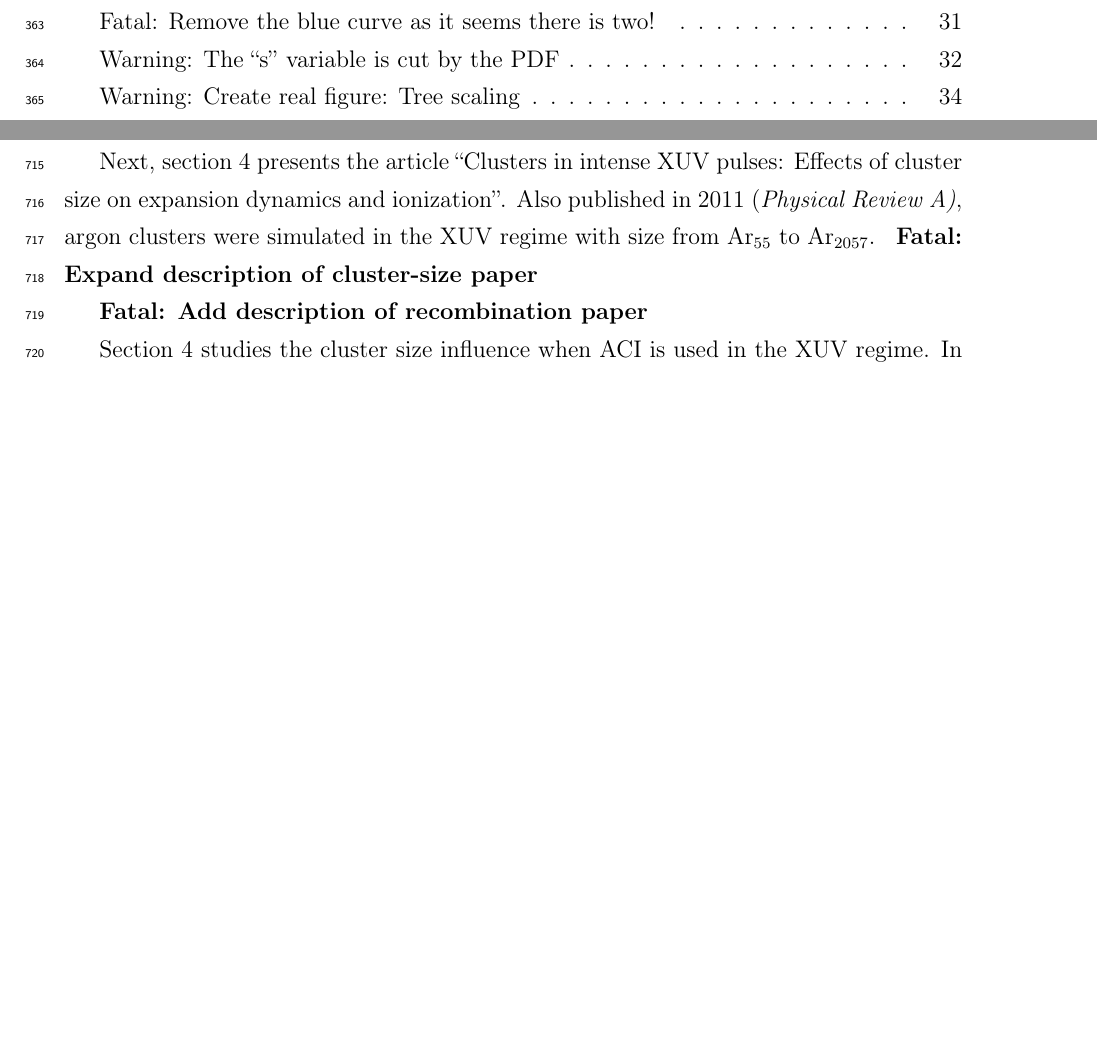
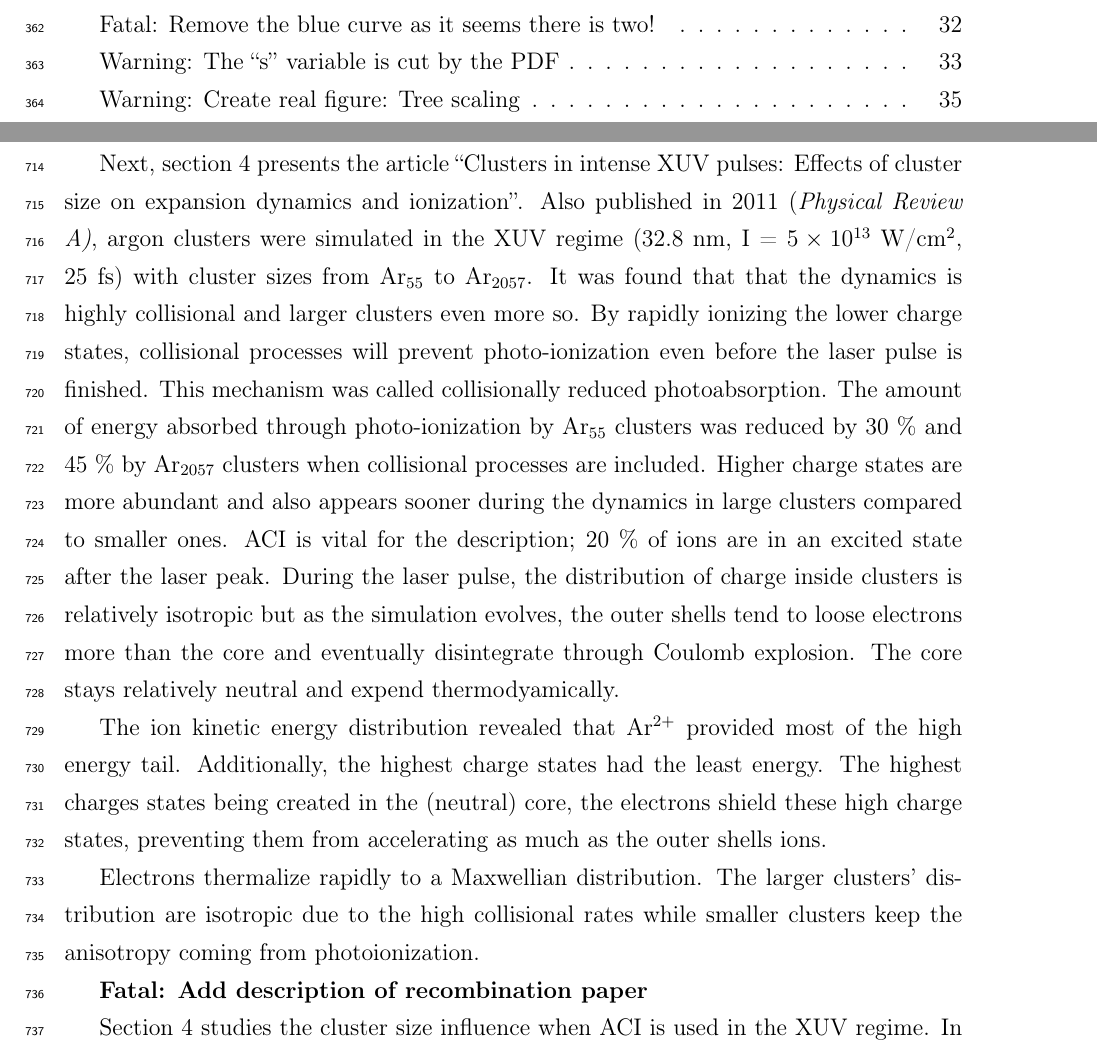
Before and after one commit to nbigaouette/thesis, a LaTeX thesis (thesis/thesis.tex, which reads thesis/introduction_detailed.tex): two parts of pages 18 and 34 of 139 before the commit and two parts of pages 18 and 34 of 140 after it, joined at a grey line, cut so that both start at the same text, the shorter picture padded with empty space. Compiled offline with pdfLaTeX.

Commit message:
Described cluster size paper.

```diff
--- a/thesis/introduction_detailed.tex
+++ b/thesis/introduction_detailed.tex
@@ -735,9 +735,34 @@ imaging.
 Next, section \ref{section:papers:size} presents the article ``Clusters in
 intense XUV pulses: Effects of cluster size on expansion dynamics and
 ionization''. Also published in 2011 (\textit{Physical Review A)}, argon
-clusters were simulated in the XUV regime with size from Ar$_{55}$ to
-Ar$_{2057}$.
-\fxfatal{Expand description of cluster-size paper}
+clusters were simulated in the XUV regime (32.8 nm,
+I~=~$\ten{5}{13}$~W/cm$^{2}$, 25 fs) with cluster sizes from Ar$_{55}$ to
+Ar$_{2057}$. It was found that that the dynamics is highly collisional and
+larger clusters even more so. By rapidly ionizing the lower charge states,
+collisional processes will prevent photo-ionization even before the laser pulse
+is finished. This mechanism was called collisionally reduced photoabsorption.
+The amount of energy absorbed through photo-ionization by Ar$_{55}$ clusters was
+reduced by 30~\% and 45~\% by Ar$_{2057}$ clusters when collisional processes
+are included.
+Higher charge states are more abundant and also appears sooner during the
+dynamics in large clusters compared to smaller ones. ACI is vital for the
+description; 20~\% of ions are in an excited state after the laser peak.
+During the laser pulse, the distribution of charge inside clusters is
+relatively isotropic but as the simulation evolves, the outer shells tend to
+loose electrons more than the core and eventually disintegrate through Coulomb
+explosion.
+The core stays relatively neutral and expend thermodyamically.
+
+The ion kinetic energy distribution revealed that Ar$^{2+}$  provided most of
+the high energy tail. Additionally, the highest charge states had the least
+energy. The highest charges states being created in the (neutral) core, the
+electrons shield these high charge states, preventing them from accelerating
+as much as the outer shells ions.
+
+Electrons thermalize rapidly to a Maxwellian distribution. The larger clusters'
+distribution are isotropic due to the high collisional rates while smaller
+clusters keep the anisotropy coming from photoionization.
+
 
 \fxfatal{Add description of recombination paper}
 
```
